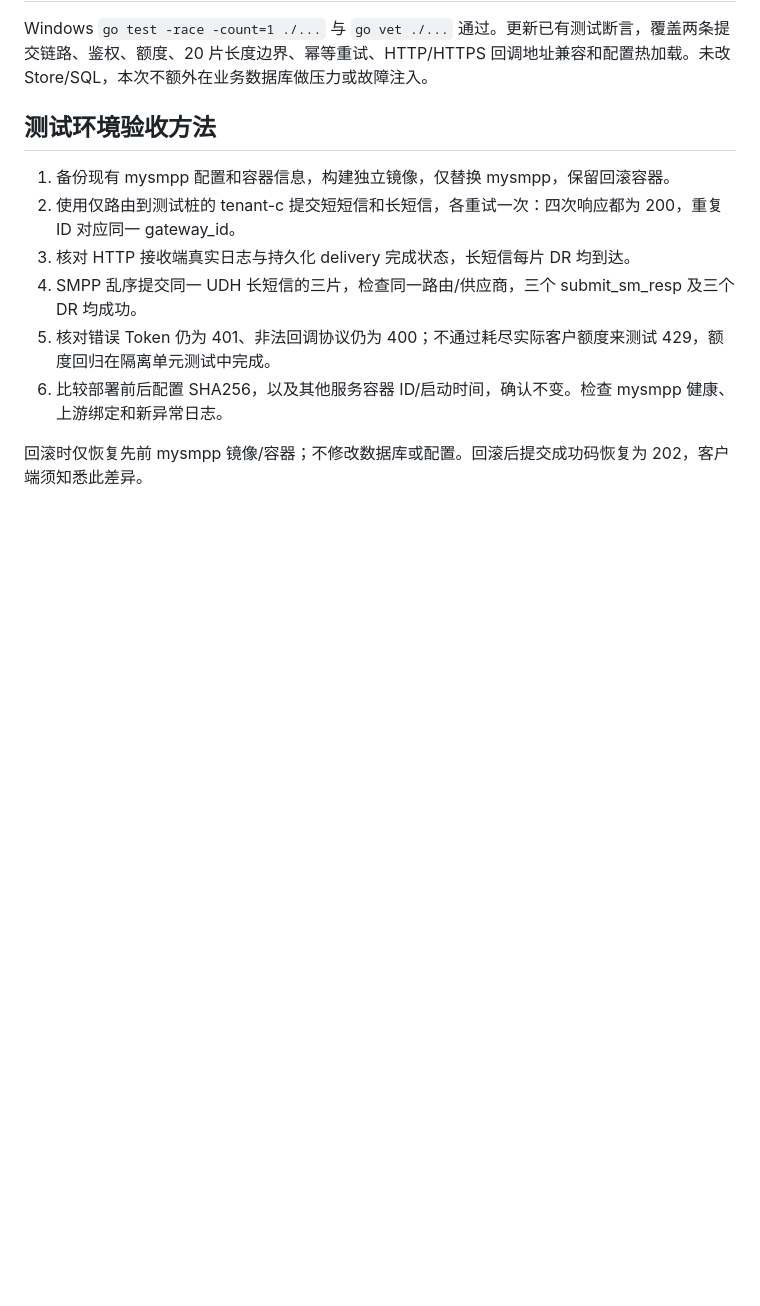
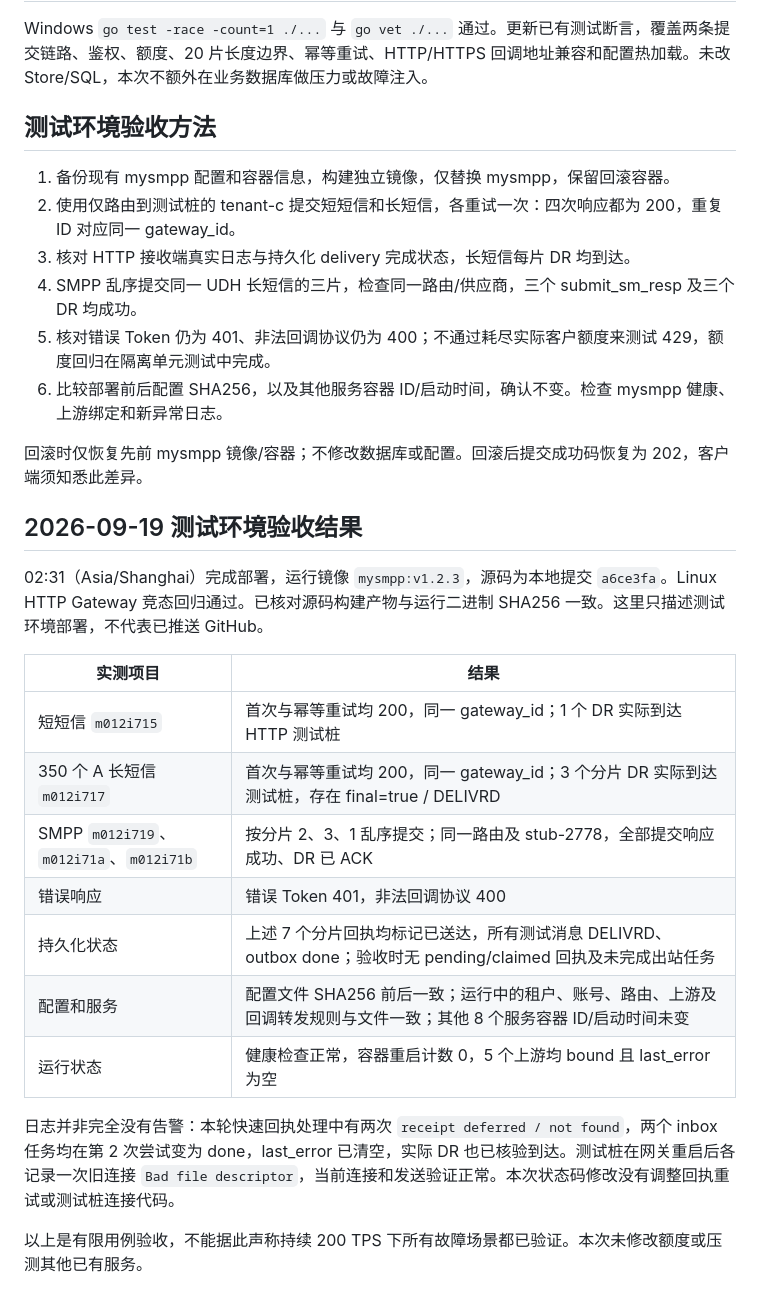
Before and after one commit to splendideXmendax/mysmpp, a Markdown page: docs/HTTP提交200兼容说明.md, the part around the change. GitHub-like rendering; blank space fills up the shorter version.

Commit message:
Document HTTP 200 deployment and receipt acceptance results

```diff
--- a/docs/HTTP提交200兼容说明.md
+++ b/docs/HTTP提交200兼容说明.md
@@ -40,3 +40,21 @@ Windows `go test -race -count=1 ./...` 与 `go vet ./...` 通过。更新已有
 6. 比较部署前后配置 SHA256，以及其他服务容器 ID/启动时间，确认不变。检查 mysmpp 健康、上游绑定和新异常日志。
 
 回滚时仅恢复先前 mysmpp 镜像/容器；不修改数据库或配置。回滚后提交成功码恢复为 202，客户端须知悉此差异。
+
+## 2026-09-19 测试环境验收结果
+
+02:31（Asia/Shanghai）完成部署，运行镜像 `mysmpp:v1.2.3`，源码为本地提交 `a6ce3fa`。Linux HTTP Gateway 竞态回归通过。已核对源码构建产物与运行二进制 SHA256 一致。这里只描述测试环境部署，不代表已推送 GitHub。
+
+| 实测项目 | 结果 |
+|---|---|
+| 短短信 `m012i715` | 首次与幂等重试均 200，同一 gateway_id；1 个 DR 实际到达 HTTP 测试桩 |
+| 350 个 A 长短信 `m012i717` | 首次与幂等重试均 200，同一 gateway_id；3 个分片 DR 实际到达测试桩，存在 final=true / DELIVRD |
+| SMPP `m012i719`、`m012i71a`、`m012i71b` | 按分片 2、3、1 乱序提交；同一路由及 stub-2778，全部提交响应成功、DR 已 ACK |
+| 错误响应 | 错误 Token 401，非法回调协议 400 |
+| 持久化状态 | 上述 7 个分片回执均标记已送达，所有测试消息 DELIVRD、outbox done；验收时无 pending/claimed 回执及未完成出站任务 |
+| 配置和服务 | 配置文件 SHA256 前后一致；运行中的租户、账号、路由、上游及回调转发规则与文件一致；其他 8 个服务容器 ID/启动时间未变 |
+| 运行状态 | 健康检查正常，容器重启计数 0，5 个上游均 bound 且 last_error 为空 |
+
+日志并非完全没有告警：本轮快速回执处理中有两次 `receipt deferred / not found`，两个 inbox 任务均在第 2 次尝试变为 done，last_error 已清空，实际 DR 也已核验到达。测试桩在网关重启后各记录一次旧连接 `Bad file descriptor`，当前连接和发送验证正常。本次状态码修改没有调整回执重试或测试桩连接代码。
+
+以上是有限用例验收，不能据此声称持续 200 TPS 下所有故障场景都已验证。本次未修改额度或压测其他已有服务。
```
